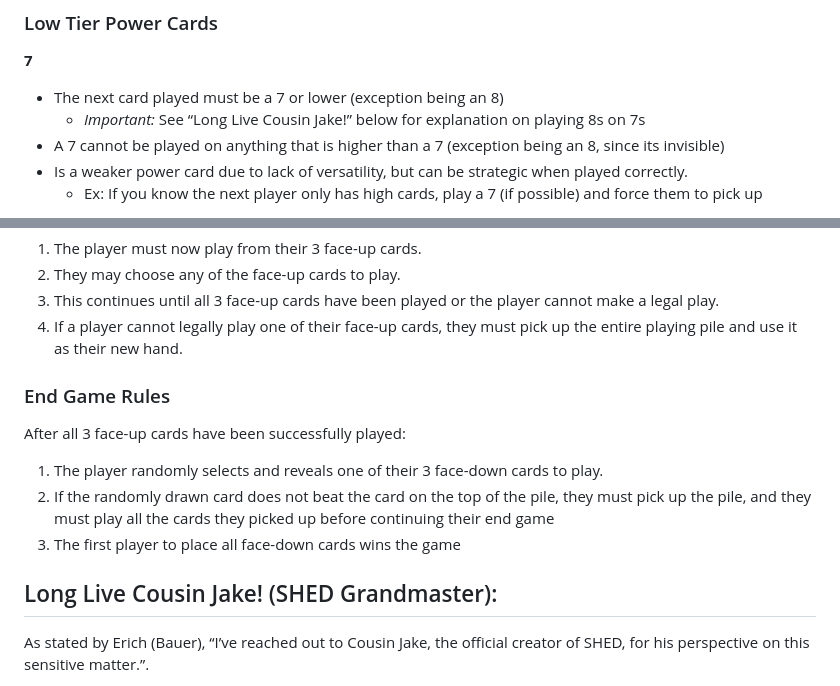
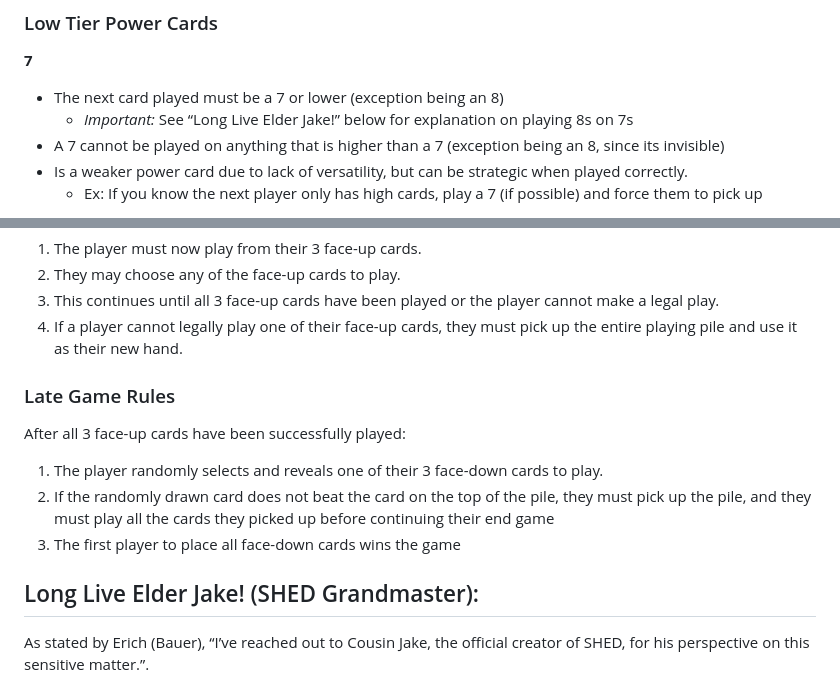
Before and after one commit to garrett391/SHED-Card-Game, a Markdown page: docs/design/game-rules.md, 2 parts joined by grey strips. Rendered like a GitHub page.

```diff
--- a/docs/design/game-rules.md
+++ b/docs/design/game-rules.md
@@ -32,7 +32,7 @@ AKA - Glasses, Goggles, or Window Card.
 
 **7**
  * The next card played must be a 7 or lower (exception being an 8)
-   * _Important:_ See “Long Live Cousin Jake!” below for explanation on playing 8s on 7s
+   * _Important:_ See “Long Live Elder Jake!” below for explanation on playing 8s on 7s
  * A 7 cannot be played on anything that is higher than a 7 (exception being an 8, since its invisible)
  *  Is a weaker power card due to lack of versatility, but can be strategic when played correctly.
     * Ex: If you know the next player only has high cards, play a 7 (if possible) and force them to pick up
@@ -67,13 +67,13 @@ Once both the draw pile and a player’s hand are empty, that player enters the
  3. This continues until all 3 face-up cards have been played or the player cannot make a legal play.
  4. If a player cannot legally play one of their face-up cards, they must pick up the entire playing pile and use it as their new hand.
 
-### End Game Rules
+### Late Game Rules
 After all 3 face-up cards have been successfully played:
 1. The player randomly selects and reveals one of their 3 face-down cards to play.
 2. If the randomly drawn card does not beat the card on the top of the pile, they must pick up the pile, and they must play all the cards they picked up before continuing their end game
 3. The first player to place all face-down cards wins the game
 
-## Long Live Cousin Jake! (SHED Grandmaster):
+## Long Live Elder Jake! (SHED Grandmaster):
 As stated by Erich (Bauer), “I’ve reached out to Cousin Jake, the official creator of SHED, for his perspective on this sensitive matter.”.
 
     ⁃    “8 is definitely playable on 7. It’s invisible. Plus, it lets you pass the 7 to the next person, which is potentially a huge tactical move for both you and the person before you.”.
```
Also changed, not shown: other parts of docs/design/game-rules.md (+2 -2 lines).
